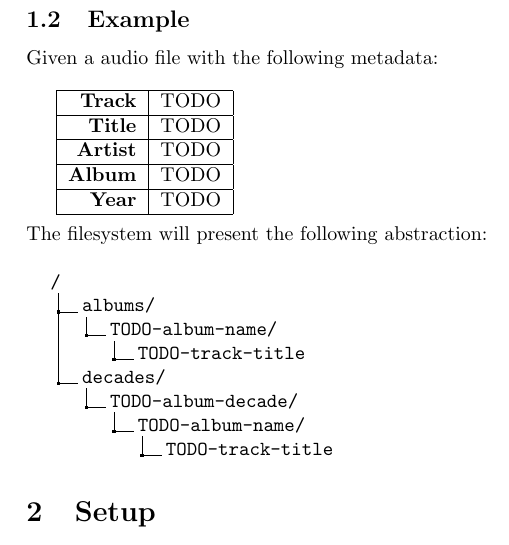
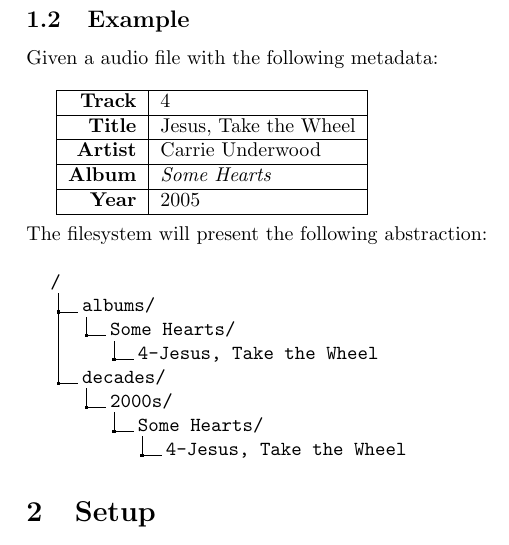
Before and after one commit to OzuYatamutsu/flask-id3-file-store, a LaTeX document (report.tex): part of page 2 of 2, cut so that both start at the same text. Compiled offline with pdfLaTeX.

Commit message:
Complete example

```diff
--- a/report.tex
+++ b/report.tex
@@ -73,11 +73,11 @@
 
 	\begin{tabular}{| r | l |}
 		\hline
-		\textbf{Track} & TODO \\ \hline
-		\textbf{Title} & TODO \\ \hline
-		\textbf{Artist} & TODO \\ \hline
-		\textbf{Album} & TODO \\ \hline
-		\textbf{Year} & TODO \\ \hline
+		\textbf{Track} & 4 \\ \hline
+		\textbf{Title} & Jesus, Take the Wheel \\ \hline
+		\textbf{Artist} & Carrie Underwood \\ \hline
+		\textbf{Album} & \textit{Some Hearts} \\ \hline
+		\textbf{Year} & 2005 \\ \hline
 	\end{tabular} \\
 
 	\noindent The filesystem will present the following abstraction: \\
@@ -85,12 +85,12 @@
 	\dirtree{%
 		.1 /.
 		.2 albums/.
-		.3 TODO-album-name/.
-		.4 TODO-track-title.
+		.3 Some Hearts/.
+		.4 4-Jesus, Take the Wheel.
 		.2 decades/.
-		.3 TODO-album-decade/.
-		.4 TODO-album-name/.
-		.5 TODO-track-title.
+		.3 2000s/.
+		.4 Some Hearts/.
+		.5 4-Jesus, Take the Wheel.
 	}
 
 	\section{Setup}
```
Also changed, not shown: report.pdf.
